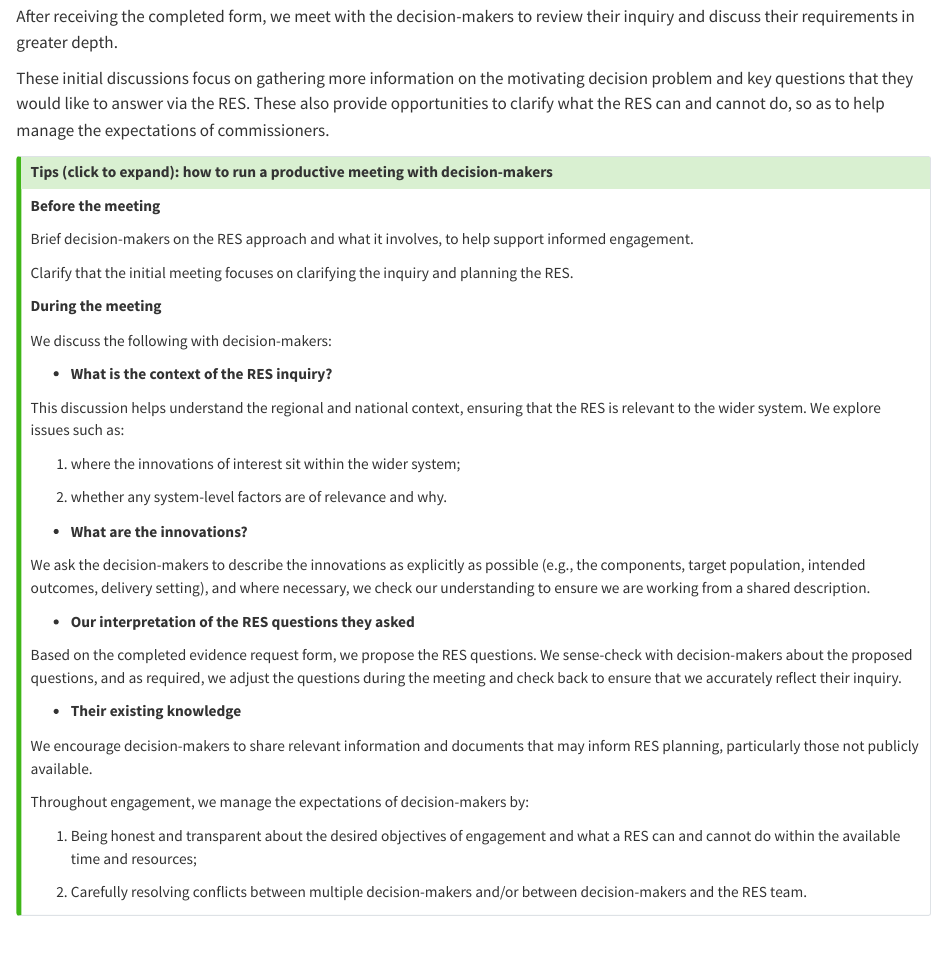
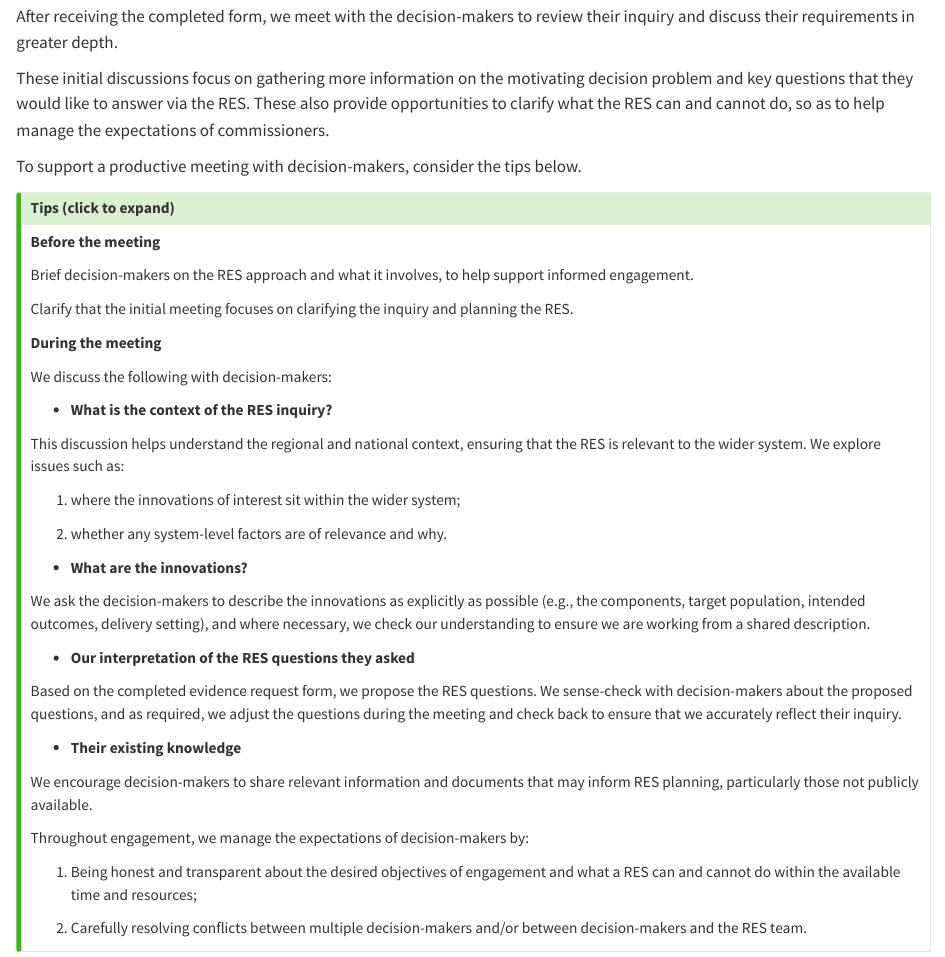
Before and after one commit to drchunhushi/res_manual, a Quarto document (planning.qmd): the page in a window 1100 px wide, from 670 px down. Rendered offline with R 4.5, knitr and Pandoc in place of Quarto, with nearby package versions; drawn as R Markdown's standard HTML page in place of the format the file asks for.

Commit message:
planning.qmd

```diff
--- a/planning.qmd
+++ b/planning.qmd
@@ -43,8 +43,10 @@ After receiving the completed form, we meet with the decision-makers to review t
 
 These initial discussions focus on gathering more information on the motivating decision problem and key questions that they would like to answer via the RES. These also provide opportunities to clarify what the RES can and cannot do, so as to help manage the expectations of commissioners.
 
+To support a productive meeting with decision-makers, consider the tips below.
+
 ::: {.callout-tip collapse="true"}
-#### Tips (click to expand): how to run a productive meeting with decision-makers
+#### Tips (click to expand)
 
 **Before the meeting**
 
```
